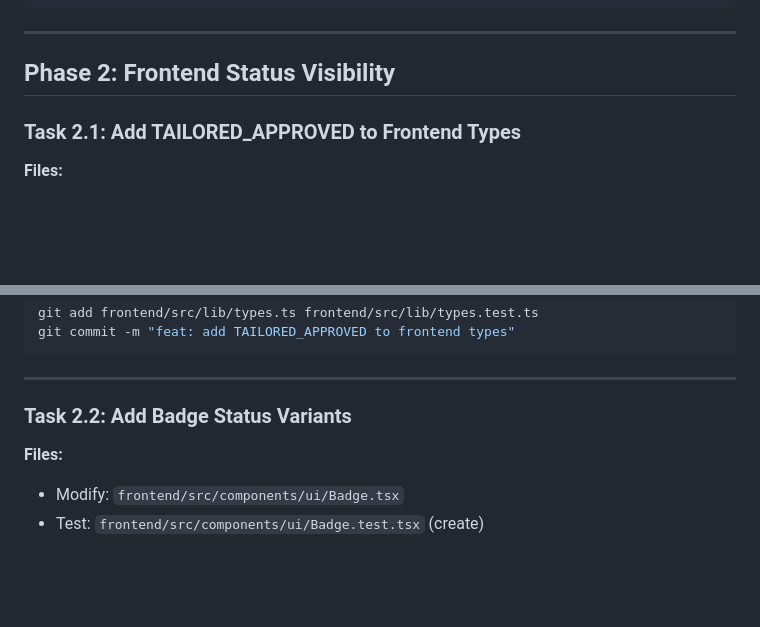
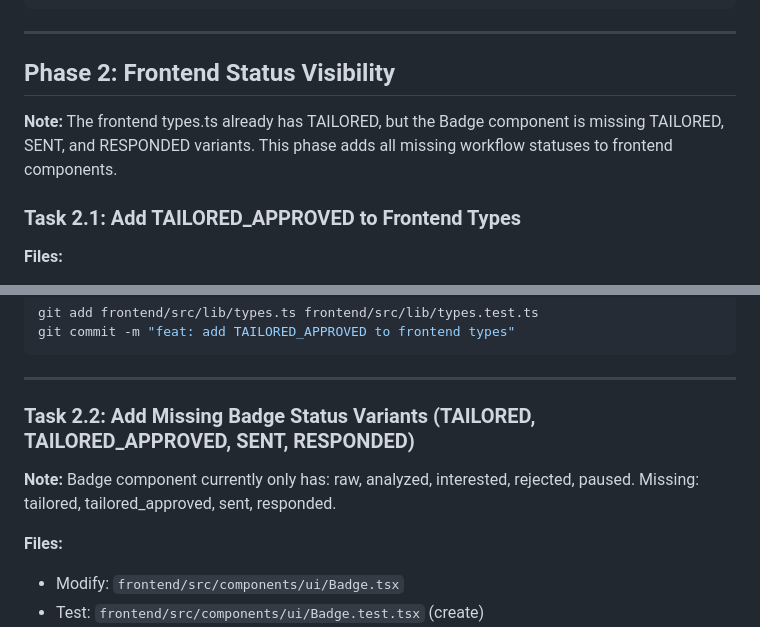
Before and after one commit to blockedby/positions-os, a Markdown page: docs/plans/2026-01-17-application-workflow.md, 2 parts joined by grey strips. Drawn GitHub-style; blank space fills up the shorter version.

Commit message:
docs: clarify that TAILORED badge is also missing from frontend

```diff
--- a/docs/plans/2026-01-17-application-workflow.md
+++ b/docs/plans/2026-01-17-application-workflow.md
@@ -500,6 +500,8 @@ git commit -m "feat: wire brain service in collector"
 
 ## Phase 2: Frontend Status Visibility
 
+**Note:** The frontend types.ts already has TAILORED, but the Badge component is missing TAILORED, SENT, and RESPONDED variants. This phase adds all missing workflow statuses to frontend components.
+
 ### Task 2.1: Add TAILORED_APPROVED to Frontend Types
 
 **Files:**
@@ -571,7 +573,9 @@ git commit -m "feat: add TAILORED_APPROVED to frontend types"
 
 ---
 
-### Task 2.2: Add Badge Status Variants
+### Task 2.2: Add Missing Badge Status Variants (TAILORED, TAILORED_APPROVED, SENT, RESPONDED)
+
+**Note:** Badge component currently only has: raw, analyzed, interested, rejected, paused. Missing: tailored, tailored_approved, sent, responded.
 
 **Files:**
 - Modify: `frontend/src/components/ui/Badge.tsx`
```
